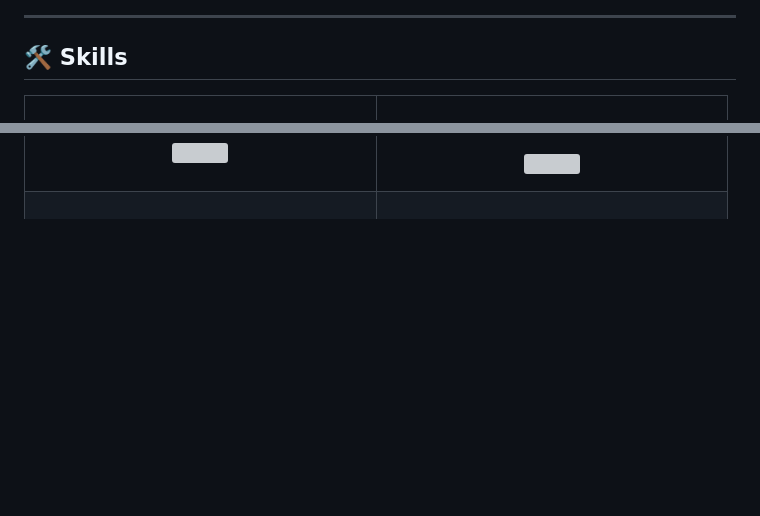
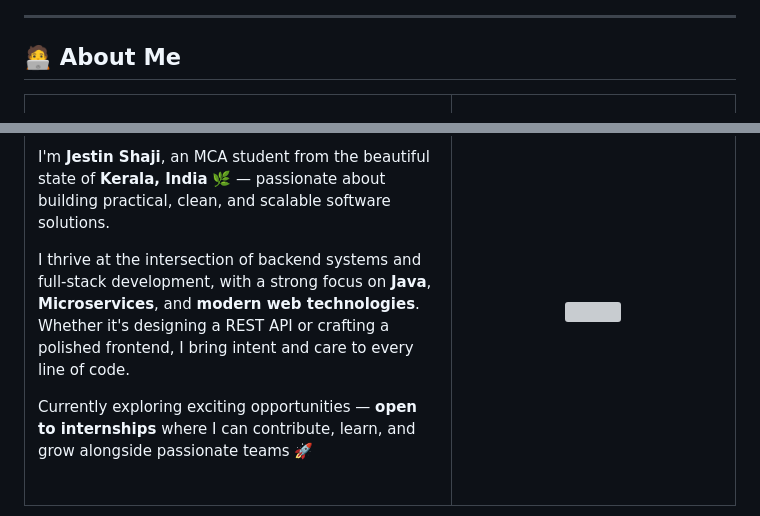
Before and after one commit to jestin-16/jestin-16, a Markdown page: README.md, 2 parts joined by grey strips. Rendered like a GitHub page; blank space fills up the shorter version; grey boxes are pictures that could not be loaded.

Commit message:
Revise README content and structure
Updated personal introduction and project descriptions in README.

```diff
--- a/README.md
+++ b/README.md
@@ -46,5 +8,5 @@
 
 ---
 
-## 🛠️ Skills
+## 🧑‍💻 About Me
 
@@ -56,5 +16,12 @@
 
-<img src="https://skillicons.dev/icons?i=java,python,c,js,html,css" />
-<br/><br/>
+<br/>
+
+I'm **Jestin Shaji**, an MCA student from the beautiful state of **Kerala, India** 🌿 — passionate about building practical, clean, and scalable software solutions.
+
+I thrive at the intersection of backend systems and full-stack development, with a strong focus on **Java**, **Microservices**, and **modern web technologies**. Whether it's designing a REST API or crafting a polished frontend, I bring intent and care to every line of code.
+
+Currently exploring exciting opportunities — **open to internships** where I can contribute, learn, and grow alongside passionate teams 🚀
+
+<br/>
 
 </td>
```
Also changed, not shown: other parts of README.md (+82 -74 lines).
